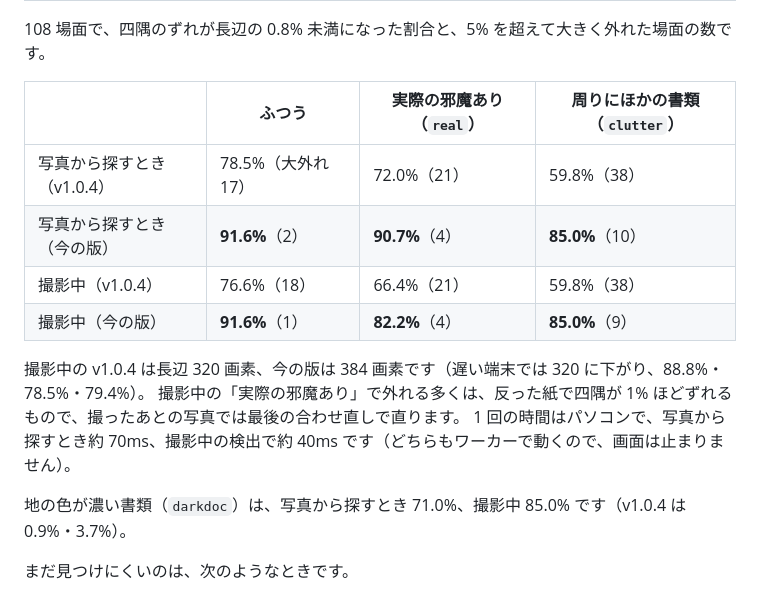
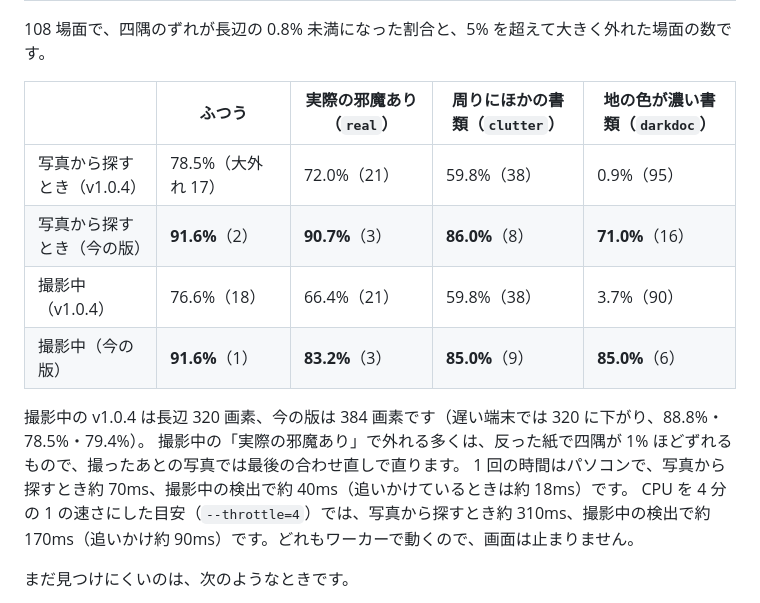
Before and after one commit to taniuchi0707/hyper-scanner, a Markdown page: README.md, the part around the change. Drawn GitHub-style.

Commit message:
README: 最終の検出の結果（地の色が濃い書類を含む）と、遅い CPU での時間の目安を載せる
Co-Authored-By: Claude Opus 5.5 <noreply@anthropic.com>

```diff
--- a/README.md
+++ b/README.md
@@ -89,18 +89,17 @@ node tests/run-bench.mjs "n=108&long=480&refine=1600" "n=108&real=1&long=320&qui
 
 108 場面で、四隅のずれが長辺の 0.8% 未満になった割合と、5% を超えて大きく外れた場面の数です。
 
-| | ふつう | 実際の邪魔あり（`real`） | 周りにほかの書類（`clutter`） |
-| --- | --- | --- | --- |
-| 写真から探すとき（v1.0.4） | 78.5%（大外れ 17） | 72.0%（21） | 59.8%（38） |
-| 写真から探すとき（今の版） | **91.6%**（2） | **90.7%**（4） | **85.0%**（10） |
-| 撮影中（v1.0.4） | 76.6%（18） | 66.4%（21） | 59.8%（38） |
-| 撮影中（今の版） | **91.6%**（1） | **82.2%**（4） | **85.0%**（9） |
+| | ふつう | 実際の邪魔あり（`real`） | 周りにほかの書類（`clutter`） | 地の色が濃い書類（`darkdoc`） |
+| --- | --- | --- | --- | --- |
+| 写真から探すとき（v1.0.4） | 78.5%（大外れ 17） | 72.0%（21） | 59.8%（38） | 0.9%（95） |
+| 写真から探すとき（今の版） | **91.6%**（2） | **90.7%**（3） | **86.0%**（8） | **71.0%**（16） |
+| 撮影中（v1.0.4） | 76.6%（18） | 66.4%（21） | 59.8%（38） | 3.7%（90） |
+| 撮影中（今の版） | **91.6%**（1） | **83.2%**（3） | **85.0%**（9） | **85.0%**（6） |
 
 撮影中の v1.0.4 は長辺 320 画素、今の版は 384 画素です（遅い端末では 320 に下がり、88.8%・78.5%・79.4%）。
 撮影中の「実際の邪魔あり」で外れる多くは、反った紙で四隅が 1% ほどずれるもので、撮ったあとの写真では最後の合わせ直しで直ります。
-1 回の時間はパソコンで、写真から探すとき約 70ms、撮影中の検出で約 40ms です（どちらもワーカーで動くので、画面は止まりません）。
-
-地の色が濃い書類（`darkdoc`）は、写真から探すとき 71.0%、撮影中 85.0% です（v1.0.4 は 0.9%・3.7%）。
+1 回の時間はパソコンで、写真から探すとき約 70ms、撮影中の検出で約 40ms（追いかけているときは約 18ms）です。
+CPU を 4 分の 1 の速さにした目安（`--throttle=4`）では、写真から探すとき約 310ms、撮影中の検出で約 170ms（追いかけ約 90ms）です。どれもワーカーで動くので、画面は止まりません。
 
 まだ見つけにくいのは、次のようなときです。
 - 白い紙の上に白い書類が重なっていて、上の紙のふちがほとんど見えない（重なった紙、机の上のほかの書類の上）
```
